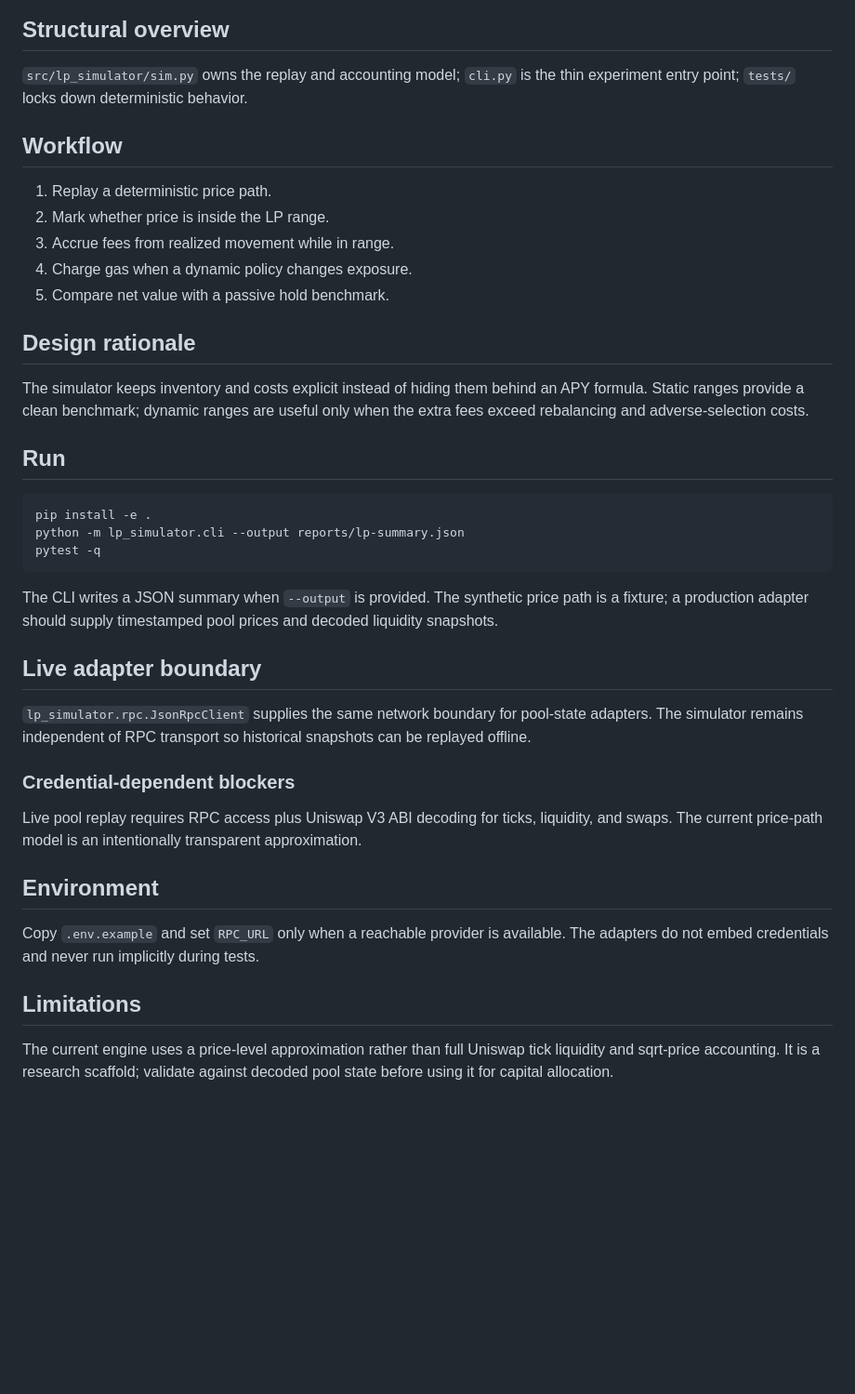
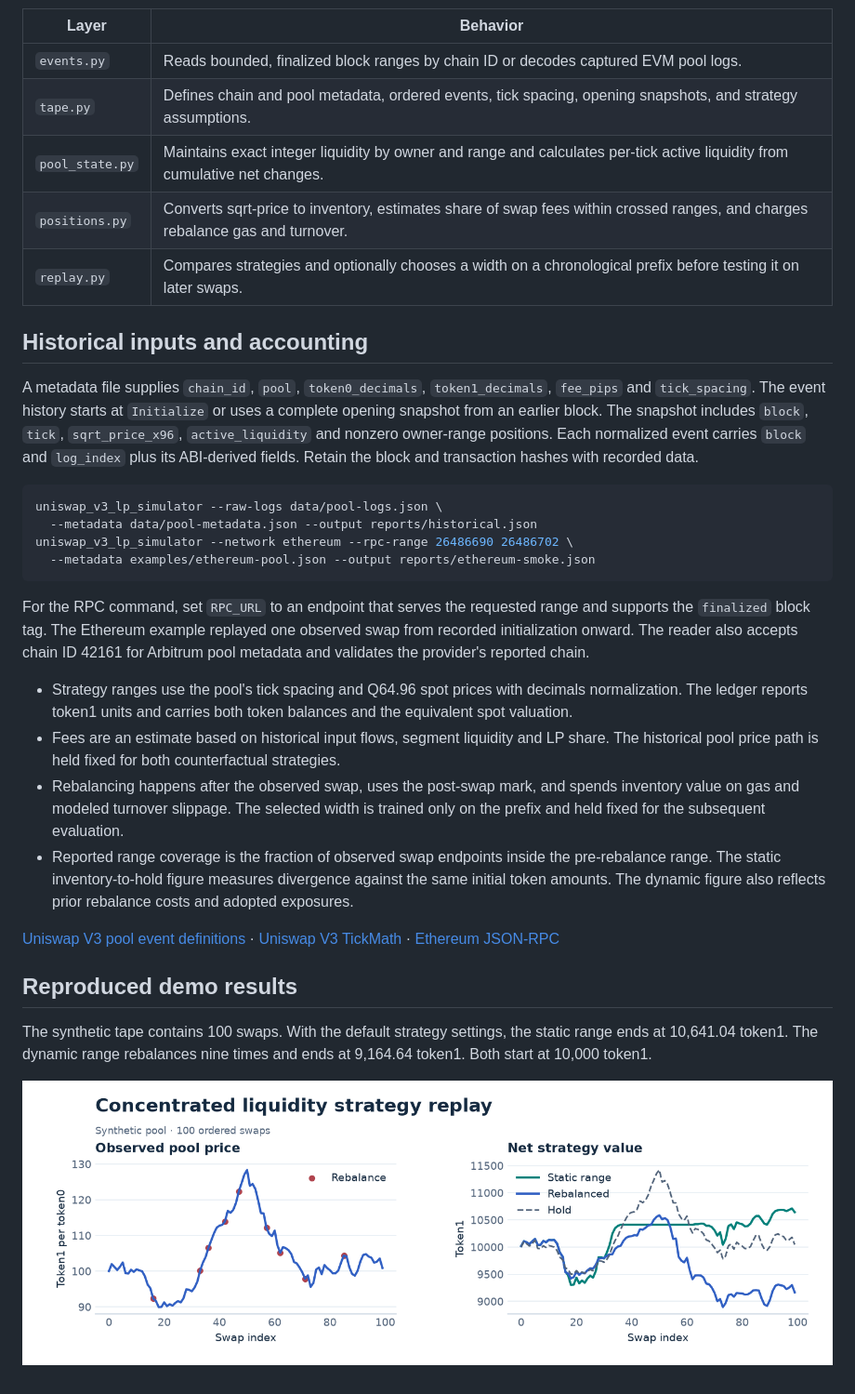
Before and after one commit to Rohinth-S/uniswap-v3-lp-simulator, a Markdown page: README.md, the part around one of its changes. Shown at 93% size. Drawn GitHub-style; pictures changed too: docs/demo-results.png (added); blank space fills up the shorter version.

Commit message:
docs: explain research workflows and reproduced results

````diff
--- a/README.md
+++ b/README.md
@@ -12,36 +33,35 @@ flowchart LR
 ```
 
-## Structural overview
-`src/lp_simulator/sim.py` owns the replay and accounting model; `cli.py` is the thin experiment entry point; `tests/` locks down deterministic behavior.
+| Layer | Behavior |
+|---|---|
+| `events.py` | Reads bounded, finalized block ranges by chain ID or decodes captured EVM pool logs. |
+| `tape.py` | Defines chain and pool metadata, ordered events, tick spacing, opening snapshots, and strategy assumptions. |
+| `pool_state.py` | Maintains exact integer liquidity by owner and range and calculates per-tick active liquidity from cumulative net changes. |
+| `positions.py` | Converts sqrt-price to inventory, estimates share of swap fees within crossed ranges, and charges rebalance gas and turnover. |
+| `replay.py` | Compares strategies and optionally chooses a width on a chronological prefix before testing it on later swaps. |
 
-## Workflow
-1. Replay a deterministic price path.
-2. Mark whether price is inside the LP range.
-3. Accrue fees from realized movement while in range.
-4. Charge gas when a dynamic policy changes exposure.
-5. Compare net value with a passive hold benchmark.
+## Historical inputs and accounting
 
-## Design rationale
-The simulator keeps inventory and costs explicit instead of hiding them behind an APY formula. Static ranges provide a clean benchmark; dynamic ranges are useful only when the extra fees exceed rebalancing and adverse-selection costs.
+A metadata file supplies `chain_id`, `pool`, `token0_decimals`, `token1_decimals`, `fee_pips` and `tick_spacing`. The event history starts at `Initialize` or uses a complete opening snapshot from an earlier block. The snapshot includes `block`, `tick`, `sqrt_price_x96`, `active_liquidity` and nonzero owner-range positions. Each normalized event carries `block` and `log_index` plus its ABI-derived fields. Retain the block and transaction hashes with recorded data.
 
-## Run
 ```bash
-pip install -e .
-python -m lp_simulator.cli --output reports/lp-summary.json
-pytest -q
+uniswap_v3_lp_simulator --raw-logs data/pool-logs.json \
+  --metadata data/pool-metadata.json --output reports/historical.json
+uniswap_v3_lp_simulator --network ethereum --rpc-range 26486690 26486702 \
+  --metadata examples/ethereum-pool.json --output reports/ethereum-smoke.json
 ```
 
-The CLI writes a JSON summary when `--output` is provided. The synthetic price path is a fixture; a production adapter should supply timestamped pool prices and decoded liquidity snapshots.
+For the RPC command, set `RPC_URL` to an endpoint that serves the requested range and supports the `finalized` block tag. The Ethereum example replayed one observed swap from recorded initialization onward. The reader also accepts chain ID 42161 for Arbitrum pool metadata and validates the provider's reported chain.
 
-## Live adapter boundary
-`lp_simulator.rpc.JsonRpcClient` supplies the same network boundary for pool-state adapters. The simulator remains independent of RPC transport so historical snapshots can be replayed offline.
+- Strategy ranges use the pool's tick spacing and Q64.96 spot prices with decimals normalization. The ledger reports token1 units and carries both token balances and the equivalent spot valuation.
+- Fees are an estimate based on historical input flows, segment liquidity and LP share. The historical pool price path is held fixed for both counterfactual strategies.
+- Rebalancing happens after the observed swap, uses the post-swap mark, and spends inventory value on gas and modeled turnover slippage. The selected width is trained only on the prefix and held fixed for the subsequent evaluation.
+- Reported range coverage is the fraction of observed swap endpoints inside the pre-rebalance range. The static inventory-to-hold figure measures divergence against the same initial token amounts. The dynamic figure also reflects prior rebalance costs and adopted exposures.
 
-### Credential-dependent blockers
-Live pool replay requires RPC access plus Uniswap V3 ABI decoding for ticks, liquidity, and swaps. The current price-path model is an intentionally transparent approximation.
+[Uniswap V3 pool event definitions](https://github.com/Uniswap/v3-core/blob/main/contracts/interfaces/pool/IUniswapV3PoolEvents.sol) · [Uniswap V3 TickMath](https://github.com/Uniswap/v3-core/blob/main/contracts/libraries/TickMath.sol) · [Ethereum JSON-RPC](https://ethereum.org/developers/docs/apis/json-rpc/)
 
-## Environment
+## Reproduced demo results
 
-Copy `.env.example` and set `RPC_URL` only when a reachable provider is available. The adapters do not embed credentials and never run implicitly during tests.
+The synthetic tape contains 100 swaps. With the default strategy settings, the static range ends at 10,641.04 token1. The dynamic range rebalances nine times and ends at 9,164.64 token1. Both start at 10,000 token1.
 
-## Limitations
-The current engine uses a price-level approximation rather than full Uniswap tick liquidity and sqrt-price accounting. It is a research scaffold; validate against decoded pool state before using it for capital allocation.
+![Synthetic LP pool marks, rebalance events and net values](docs/demo-results.png)
````
Also changed, not shown: other parts of README.md (+26 -5 lines), 1 other file.
